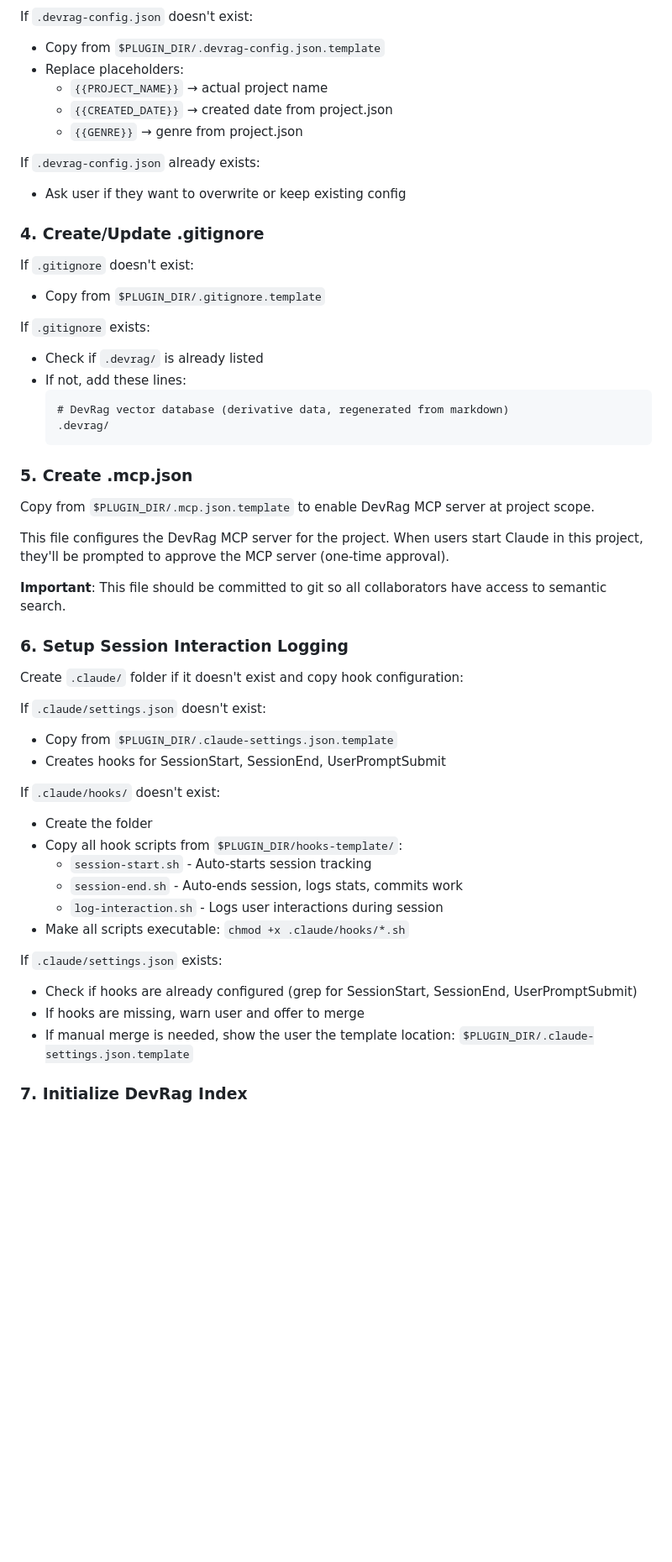
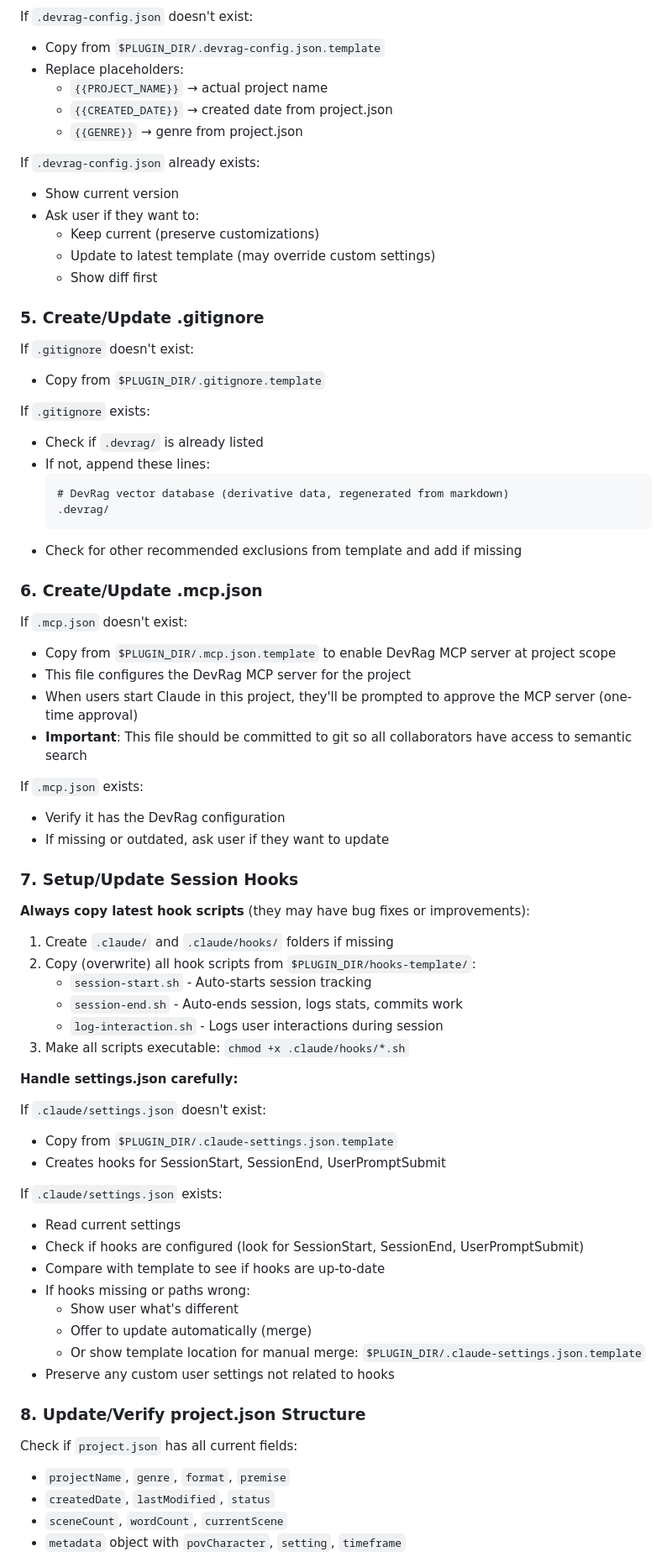
Before and after one commit to badri/novel-claude, a Markdown page: commands/setup-devrag.md, the part around one of its changes. Shown at 84% size. GitHub-like rendering; blank space fills up the shorter version.

````diff
--- a/commands/setup-devrag.md
+++ b/commands/setup-devrag.md
@@ -33,49 +76,70 @@ If `.devrag-config.json` doesn't exist:
   - `{{GENRE}}` → genre from project.json
 
 If `.devrag-config.json` already exists:
-- Ask user if they want to overwrite or keep existing config
+- Show current version
+- Ask user if they want to:
+  - Keep current (preserve customizations)
+  - Update to latest template (may override custom settings)
+  - Show diff first
 
-### 4. Create/Update .gitignore
+### 5. Create/Update .gitignore
 
 If `.gitignore` doesn't exist:
 - Copy from `$PLUGIN_DIR/.gitignore.template`
 
 If `.gitignore` exists:
 - Check if `.devrag/` is already listed
-- If not, add these lines:
+- If not, append these lines:
   ```
   # DevRag vector database (derivative data, regenerated from markdown)
   .devrag/
   ```
+- Check for other recommended exclusions from template and add if missing
 
-### 5. Create .mcp.json
+### 6. Create/Update .mcp.json
 
-Copy from `$PLUGIN_DIR/.mcp.json.template` to enable DevRag MCP server at project scope.
+If `.mcp.json` doesn't exist:
+- Copy from `$PLUGIN_DIR/.mcp.json.template` to enable DevRag MCP server at project scope
+- This file configures the DevRag MCP server for the project
+- When users start Claude in this project, they'll be prompted to approve the MCP server (one-time approval)
+- **Important**: This file should be committed to git so all collaborators have access to semantic search
 
-This file configures the DevRag MCP server for the project. When users start Claude in this project, they'll be prompted to approve the MCP server (one-time approval).
+If `.mcp.json` exists:
+- Verify it has the DevRag configuration
+- If missing or outdated, ask user if they want to update
 
-**Important**: This file should be committed to git so all collaborators have access to semantic search.
+### 7. Setup/Update Session Hooks
 
-### 6. Setup Session Interaction Logging
+**Always copy latest hook scripts** (they may have bug fixes or improvements):
 
-Create `.claude/` folder if it doesn't exist and copy hook configuration:
+1. Create `.claude/` and `.claude/hooks/` folders if missing
+2. Copy (overwrite) all hook scripts from `$PLUGIN_DIR/hooks-template/`:
+   - `session-start.sh` - Auto-starts session tracking
+   - `session-end.sh` - Auto-ends session, logs stats, commits work
+   - `log-interaction.sh` - Logs user interactions during session
+3. Make all scripts executable: `chmod +x .claude/hooks/*.sh`
+
+**Handle settings.json carefully:**
 
 If `.claude/settings.json` doesn't exist:
 - Copy from `$PLUGIN_DIR/.claude-settings.json.template`
 - Creates hooks for SessionStart, SessionEnd, UserPromptSubmit
 
-If `.claude/hooks/` doesn't exist:
-- Create the folder
-- Copy all hook scripts from `$PLUGIN_DIR/hooks-template/`:
-  - `session-start.sh` - Auto-starts session tracking
-  - `session-end.sh` - Auto-ends session, logs stats, commits work
-  - `log-interaction.sh` - Logs user interactions during session
-- Make all scripts executable: `chmod +x .claude/hooks/*.sh`
+If `.claude/settings.json` exists:
+- Read current settings
+- Check if hooks are configured (look for SessionStart, SessionEnd, UserPromptSubmit)
+- Compare with template to see if hooks are up-to-date
+- If hooks missing or paths wrong:
+  - Show user what's different
+  - Offer to update automatically (merge)
+  - Or show template location for manual merge: `$PLUGIN_DIR/.claude-settings.json.template`
+- Preserve any custom user settings not related to hooks
 
-If `.claude/settings.json` exists:
-- Check if hooks are already configured (grep for SessionStart, SessionEnd, UserPromptSubmit)
-- If hooks are missing, warn user and offer to merge
-- If manual merge is needed, show the user the template location: `$PLUGIN_DIR/.claude-settings.json.template`
+### 8. Update/Verify project.json Structure
 
-### 7. Initialize DevRag Index
+Check if `project.json` has all current fields:
+- `projectName`, `genre`, `format`, `premise`
+- `createdDate`, `lastModified`, `status`
+- `sceneCount`, `wordCount`, `currentScene`
+- `metadata` object with `povCharacter`, `setting`, `timeframe`
 
````
Also changed, not shown: other parts of commands/setup-devrag.md (+108 -27 lines), CHANGELOG.md (+12 -0 lines).
